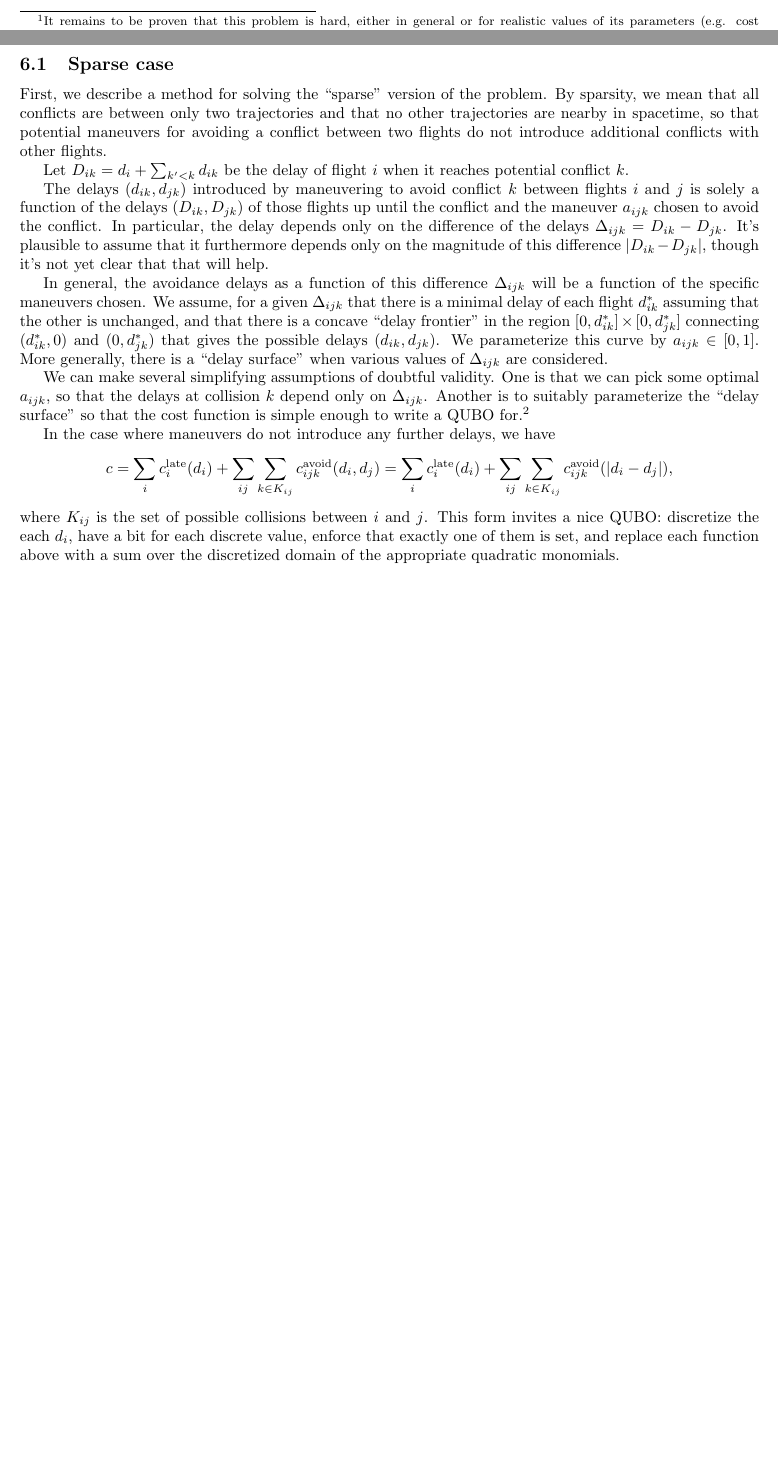
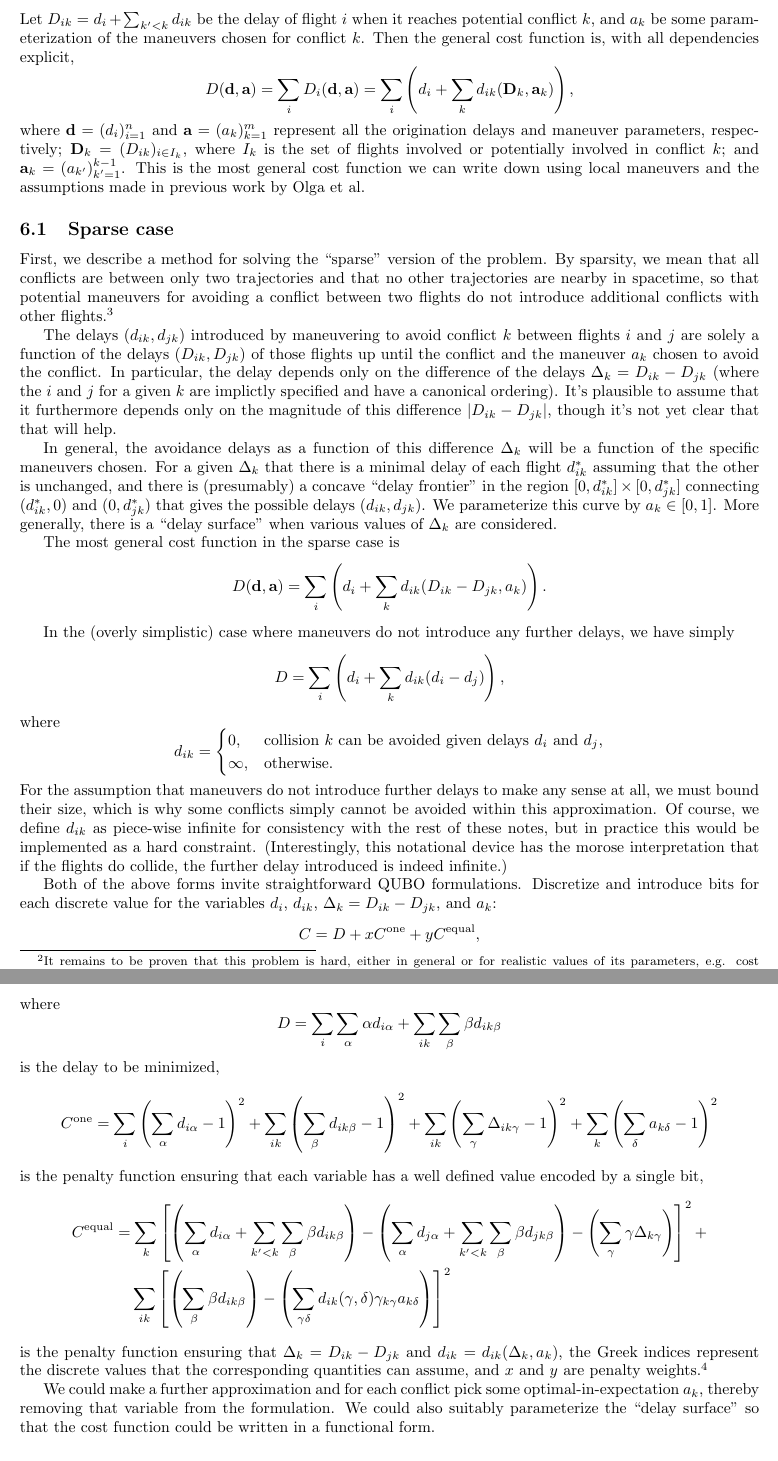
Before and after one commit to ventugithub/QCFATM, a LaTeX document (notes/problem_formulation/atm_problem.tex): two parts of pages 2 and 3 of 8 before the commit and two parts of pages 3 and 4 of 9 after it, joined at a grey line, cut at the place of the change, the shorter picture padded with empty space. Compiled offline with pdfLaTeX.

Commit message:
added full notes

```diff
--- a/notes/problem_formulation/atm_problem.tex
+++ b/notes/problem_formulation/atm_problem.tex
@@ -44,4 +42,3 @@ The total cost therefore is
 \begin{equation*}
 c =
 \sum_i c^{\mathrm{late}}_i +
-\sum_{ij} \sum_{k \in K_{ij}} c^{\mathrm{avoid}}_{ijk}
@@ -88,43 +92,103 @@ Furthermore, when this conflict is avoided, it does not create a conflict with a
 \end{itemize}
 
-\section{Towards a solution}\footnote{
-It remains to be proven that this problem is hard, either in general or for realistic values of its parameters (e.g. cost functions).}
+\section[Towards a solution] {Towards a solution\footnote{
+It remains to be proven that this problem is hard, either in general or for realistic values of its parameters, e.g. cost functions.}}
+
+Let $D_{ik} = d_i + \sum_{k' < k} d_{ik}$ be the delay of flight $i$ when it reaches potential conflict $k$, and $a_k$ be some parameterization of the maneuvers chosen for conflict $k$.
+Then the general cost function is, with all dependencies explicit,
+\begin{equation*}
+D(\mathbf d, \mathbf a) = \sum_i D_i(\mathbf d, \mathbf a)
+=
+\sum_i \left(d_i + \sum_k d_{ik} (\mathbf D_{k}, \mathbf a_k)\right),
+\end{equation*}
+where $\mathbf d = (d_i)_{i=1}^n$ and $\mathbf a = (a_k)_{k=1}^m$ represent all the origination delays and maneuver parameters, respectively; $\mathbf D_k = (D_{ik})_{i \in I_k}$, where $I_k$ is the set of flights involved or potentially involved in conflict $k$; and $\mathbf a_k = (a_{k'})_{k'=1}^{k-1}$.
+This is the most general cost function we can write down using local maneuvers and the assumptions made in previous work by Olga et al.
 
 \subsection{Sparse case}
 
 First, we describe a method for solving the ``sparse'' version of the problem.
-By sparsity, we mean that all conflicts are between only two trajectories and that no other trajectories are nearby in spacetime, so that potential maneuvers for avoiding a conflict between two flights do not introduce additional conflicts with other flights.
+By sparsity, we mean that all conflicts are between only two trajectories and that no other trajectories are nearby in spacetime, so that potential maneuvers for avoiding a conflict between two flights do not introduce additional conflicts with other flights.\footnote{This could be extended to an $m$-sparse version, where each conflict can affect $m-1$ others.}
 
-Let $D_{ik} = d_i + \sum_{k' < k} d_{ik}$ be the delay of flight $i$ when it reaches potential conflict $k$.
-
-The delays $(d_{ik}, d_{jk})$ introduced by maneuvering to avoid conflict $k$ between flights $i$ and $j$ is solely a function of the delays $(D_{ik}, D_{jk})$ of those flights up until the conflict and the maneuver $a_{ijk}$ chosen to avoid the conflict.
-In particular, the delay depends only on the difference of the delays $\Delta_{ijk} = D_{ik} - D_{jk}$.
+The delays $(d_{ik}, d_{jk})$ introduced by maneuvering to avoid conflict $k$ between flights $i$ and $j$ are solely a function of the delays $(D_{ik}, D_{jk})$ of those flights up until the conflict and the maneuver $a_{k}$ chosen to avoid the conflict.
+In particular, the delay depends only on the difference of the delays $\Delta_{k} = D_{ik} - D_{jk}$ (where the $i$ and $j$ for a given $k$ are implictly specified and have a canonical ordering).
 It's plausible to assume that it furthermore depends only on the magnitude of this difference $|D_{ik} - D_{jk}|$, though it's not yet clear that that will help.
 
-In general, the avoidance delays as a function of this difference $\Delta_{ijk}$ will be a function of the specific maneuvers chosen.
-We assume, for a given $\Delta_{ijk}$ that there is a minimal delay of each flight $d_{ik}^*$ assuming that the other is unchanged, and that there is a concave ``delay frontier'' in the region $[0, d_{ik}^*] \times [0, d_{jk}^*]$ connecting $(d_{ik}^*, 0)$ and $(0, d_{jk}^*)$ that gives the possible delays $(d_{ik}, d_{jk})$.
-We parameterize this curve by $a_{ijk} \in [0, 1]$.
-More generally, there is a ``delay surface'' when various values of $\Delta_{ijk}$ are considered.
+In general, the avoidance delays as a function of this difference $\Delta_{k}$ will be a function of the specific maneuvers chosen.
+For a given $\Delta_{k}$ that there is a minimal delay of each flight $d_{ik}^*$ assuming that the other is unchanged, and there is (presumably) a concave ``delay frontier'' in the region $[0, d_{ik}^*] \times [0, d_{jk}^*]$ connecting $(d_{ik}^*, 0)$ and $(0, d_{jk}^*)$ that gives the possible delays $(d_{ik}, d_{jk})$.
+We parameterize this curve by $a_{k} \in [0, 1]$.
+More generally, there is a ``delay surface'' when various values of $\Delta_{k}$ are considered.
 
-We can make several simplifying assumptions of doubtful validity.
-One is that we can pick some optimal $a_{ijk}$, so that the delays at collision $k$ depend only on $\Delta_{ijk}$.
-Another is to suitably parameterize the ``delay surface'' so that the cost function is simple enough to write a QUBO for.\footnote{TODO}
+The most general cost function in the sparse case is
+\begin{equation*}
+D(\mathbf d, \mathbf a)
+=
+\sum_i \left(d_i + \sum_k d_{ik} (D_{ik} - D_{jk}, a_k)\right).
+\end{equation*}
 
-In the case where maneuvers do not introduce any further delays, we have
+In the (overly simplistic) case where maneuvers do not introduce any further delays, we have simply
 \begin{equation*}
-c =
-\sum_i c^{\mathrm{late}}_i (d_i) +
-\sum_{ij} \sum_{k \in K_{ij}} c^{\mathrm{avoid}}_{ijk} (d_i, d_j)
+D =
+\sum_i
+\left(d_i + \sum_k d_{ik}(d_i - d_j) \right),
+\end{equation*}
+where
+\begin{equation*}
+    d_{ik} = \begin{cases} 0, & \text{collision $k$ can be avoided given delays $d_i$ and $d_j$},\\
+    \infty, & \text{otherwise}.
+\end{cases}
+\end{equation*}
+For the assumption that maneuvers do not introduce further delays to make any sense at all, we must bound their size, which is why some conflicts simply cannot be avoided within this approximation.
+Of course, we define $d_{ik}$ as piece-wise infinite for consistency with the rest of these notes, but in practice this would be implemented as a hard constraint.
+(Interestingly, this notational device has the morose interpretation that if the flights do collide, the further delay introduced is indeed infinite.)
+
+Both of the above forms invite straightforward QUBO formulations.
+Discretize and introduce bits for each discrete value for the variables $d_i$, $d_{ik}$, $\Delta_k = D_{ik} - D_{jk}$, and $a_k$:
+\begin{equation*}
+    C = D + x C^{\mathrm{one}} + y C^{\mathrm{equal}},
+\end{equation*}
+where
+\begin{equation*}
+D =
+\sum_{i} \sum_{\alpha} \alpha d_{i\alpha}
++
+\sum_{ik} \sum_{\beta} \beta d_{ik\beta}
+\end{equation*}
+is the delay to be minimized,
+\begin{equation*}
+C^{\mathrm{one}}
 =
-\sum_i c^{\mathrm{late}}_i (d_i) +
-\sum_{ij} \sum_{k \in K_{ij}} c^{\mathrm{avoid}}_{ijk} (|d_i - d_j|),
+\sum_i \left(\sum_{\alpha} d_{i\alpha}- 1 \right)^2
++
+\sum_{ik} \left(\sum_{\beta} d_{ik\beta} - 1\right)^2
++
+\sum_{ik} \left(\sum_{\gamma} \Delta_{ik\gamma} - 1\right)^2
++
+\sum_{k} \left(\sum_{\delta} a_{k\delta}- 1\right)^2
 \end{equation*}
-where $K_{ij}$ is the set of possible collisions between $i$ and $j$.
-This form invites a nice QUBO: discretize the each $d_i$, have a bit for each discrete value, enforce that exactly one of them is set, and replace each function above with a sum over the discretized domain of the appropriate quadratic monomials.
+is the penalty function ensuring that each variable has a well defined value encoded by a single bit,
+\begin{align*}
+C^{\mathrm{equal}}
+&=
+\sum_{k} \left[
+\left(\sum_{\alpha} d_{i\alpha} + \sum_{k' < k} \sum_{\beta} \beta d_{ik\beta}\right)
+-
+\left(\sum_{\alpha} d_{j\alpha} + \sum_{k' < k} \sum_{\beta} \beta d_{jk\beta}\right)
+-
+\left(\sum_{\gamma} \gamma \Delta_{k\gamma}\right)\right]^2
++ \\
+&\hphantom{=,}
+\sum_{ik} \left[
+    \left(\sum_{\beta} \beta d_{ik\beta}\right) -
+\left(\sum_{\gamma \delta} d_{ik} (\gamma, \delta) \gamma_{k\gamma} a_{k\delta}\right)\right]^2
+\end{align*}
+is the penalty function ensuring that $\Delta_k = D_{ik} - D_{jk}$ and $d_{ik} = d_{ik}(\Delta_k, a_k)$,
+the Greek indices represent the discrete values that the corresponding quantities can assume, and $x$ and $y$ are penalty weights.\footnote{In practice we could have varying penalty weights for the various penalties.}
+
+We could make a further approximation and for each conflict pick some optimal-in-expectation $a_k$, thereby removing that variable from the formulation.
+We could also suitably parameterize the ``delay surface'' so that the cost function could be written in a functional form.
 
 \subsection{Dense case}
 The sparsity condition assumed above is in general false, even when ignoring near-airport trajectories.
-
 The other extreme is the ``dense'' case, in which all flights are restricted to a ``highway'' as in Olga's thesis.
 An appropriate QUBO for that problem is relatively straightforward, and can be written explicitly if needed.
 
```
Also changed, not shown: notes/problem_formulation/atm_problem.pdf, notes/problem_formulation/atm_problem.tex (29 more changed lines), 1 other file.
